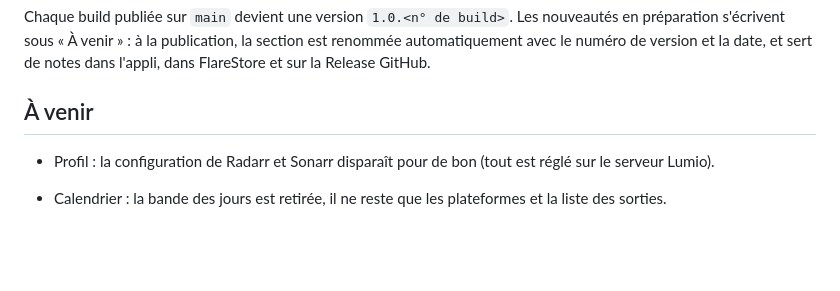
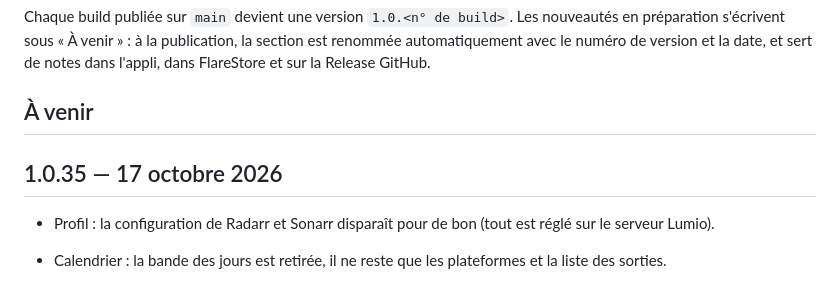
Before and after one commit to nono7444/lumio, a Markdown page: CHANGELOG.md, the part around the change. Drawn GitHub-style; blank space fills up the shorter version.

Commit message:
Notes de version 1.0.35 [skip ci]

```diff
--- a/CHANGELOG.md
+++ b/CHANGELOG.md
@@ -5,6 +5,8 @@ Les nouveautés en préparation s'écrivent sous « À venir » : à la publicat
 automatiquement avec le numéro de version et la date, et sert de notes dans l'appli, dans FlareStore et sur la Release GitHub.
 
 ## À venir
+
+## 1.0.35 — 17 octobre 2026
 
 - Profil : la configuration de Radarr et Sonarr disparaît pour de bon (tout est réglé sur le serveur Lumio).
 
```
